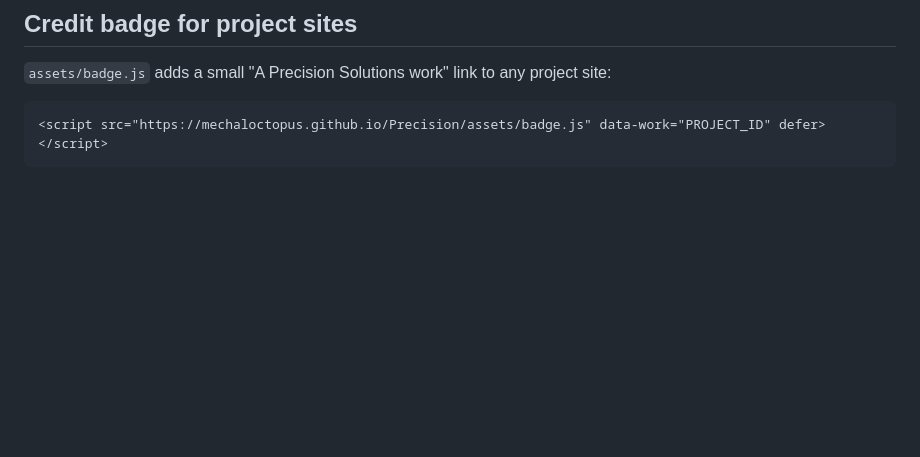
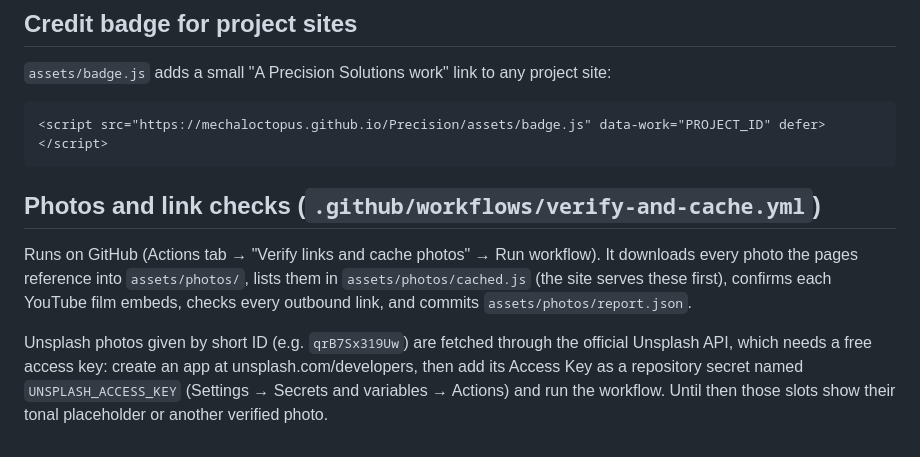
Before and after one commit to mechaloctopus/Precision, a Markdown page: README.md, the part around the change. Rendered like a GitHub page; blank space fills up the shorter version.

Commit message:
README: photo cache, link-check workflow and Unsplash key
Co-Authored-By: Claude Opus 5.5 <noreply@anthropic.com>
Claude-Session: https://claude.ai/code/session_01VhVZBcUMfrVTW453ptiQGB

````diff
--- a/README.md
+++ b/README.md
@@ -37,3 +37,9 @@ Photographs: put images in `slabworx/photos/` and list them in `slabworx/photos/
 ```html
 <script src="https://mechaloctopus.github.io/Precision/assets/badge.js" data-work="PROJECT_ID" defer></script>
 ```
+
+## Photos and link checks (`.github/workflows/verify-and-cache.yml`)
+
+Runs on GitHub (Actions tab → "Verify links and cache photos" → Run workflow). It downloads every photo the pages reference into `assets/photos/`, lists them in `assets/photos/cached.js` (the site serves these first), confirms each YouTube film embeds, checks every outbound link, and commits `assets/photos/report.json`.
+
+Unsplash photos given by short ID (e.g. `qrB7Sx319Uw`) are fetched through the official Unsplash API, which needs a free access key: create an app at unsplash.com/developers, then add its Access Key as a repository secret named `UNSPLASH_ACCESS_KEY` (Settings → Secrets and variables → Actions) and run the workflow. Until then those slots show their tonal placeholder or another verified photo.
````
